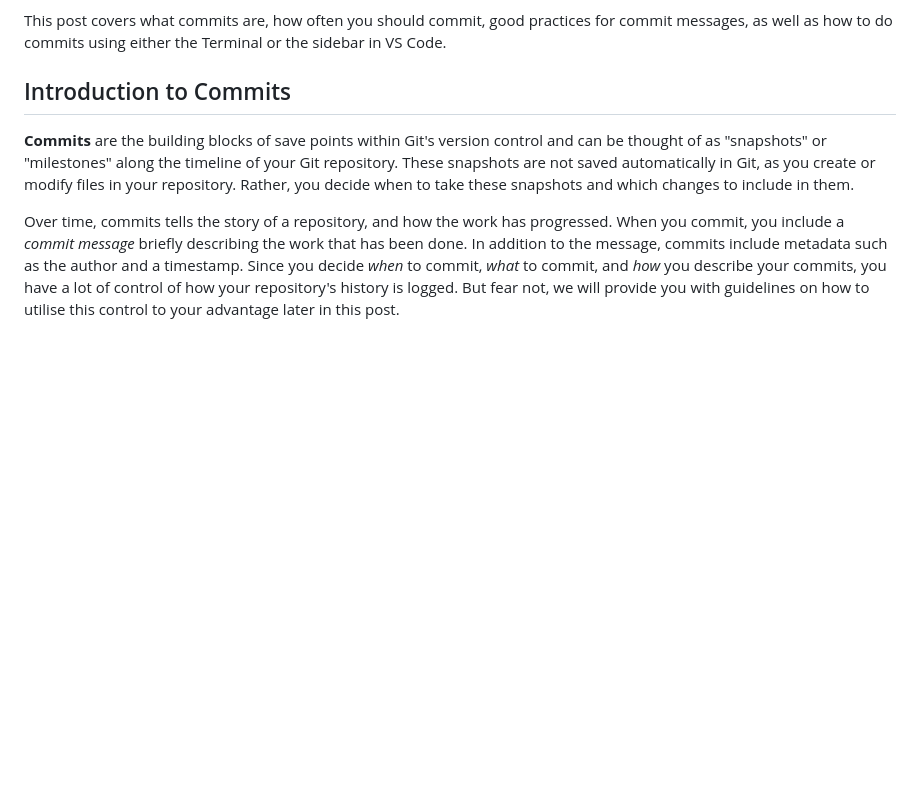
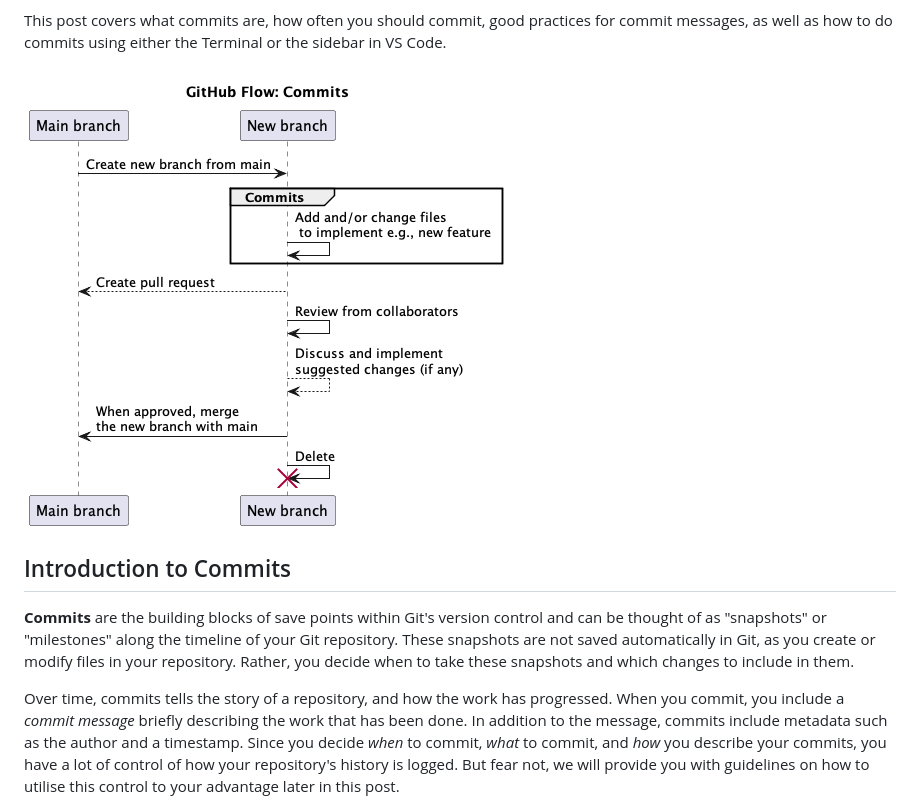
Before and after one commit to seedcase-project/team, a Markdown page: entries/git-workflow-guidelines/commits.md, the part around the change. Drawn GitHub-style; pictures changed too: entries/images/github-flow-commits.png (added); blank space fills up the shorter version.

```diff
--- a/entries/git-workflow-guidelines/commits.md
+++ b/entries/git-workflow-guidelines/commits.md
@@ -13,6 +13,8 @@ With Git, you log the process of your work through *commits*, the save points wi
 Since your repository's history is logged through commits, how you structure these commits are important - both for you (your future self) and your collaborators. If the history of the repository messy and non-transparent, it will be difficult for you and your collaborators to trace back how the the current state of the repository came to be. For example, when and why you decided to add a particular figure or when and why you changed the significant levels of your analysis.
 
 This post covers what commits are, how often you should commit, good practices for commit messages, as well as how to do commits using either the Terminal or the sidebar in VS Code.
+
+![Commits within the GitHub flow](../images/github-flow-commits.png)
 
 ## Introduction to Commits
 
```
Also changed, not shown: entries/git-workflow-guidelines/branching.md (+2 -0 lines), entries/git-workflow-guidelines/prs.md (+1 -0 lines), entries/images/github-flow-branching.png (added), entries/images/github-flow-pr.png (added), 3 other files.
